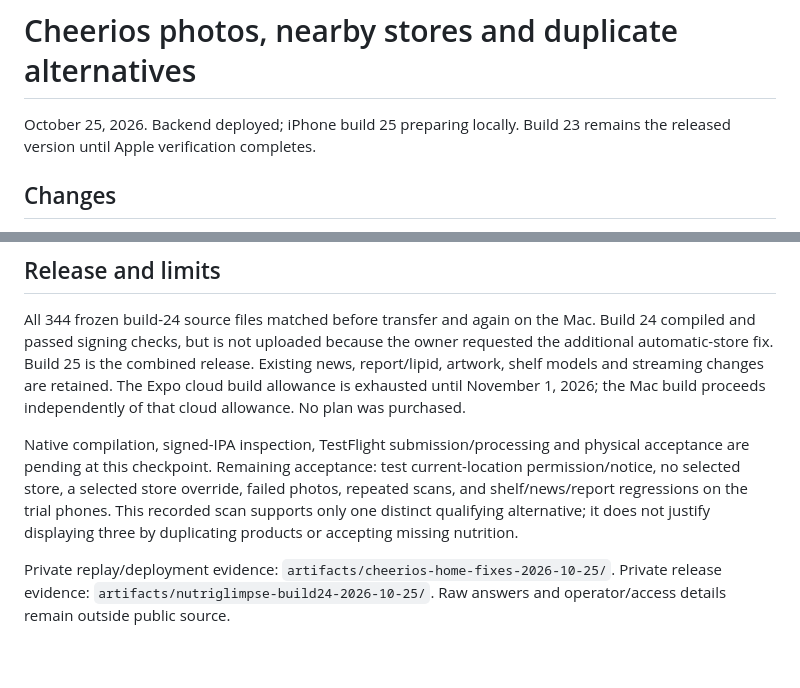
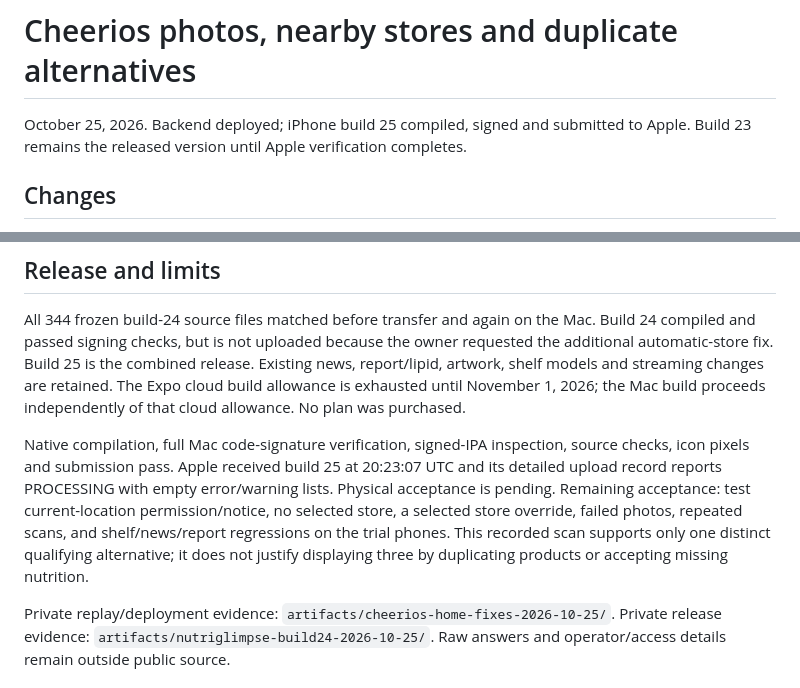
Before and after one commit to cankyIl/NutriGlimpse, a Markdown page: docs/86-cheerios-photos-nearby-stores-and-dedup.md, 2 parts joined by grey strips. Rendered like a GitHub page; blank space fills up the shorter version.

```diff
--- a/docs/86-cheerios-photos-nearby-stores-and-dedup.md
+++ b/docs/86-cheerios-photos-nearby-stores-and-dedup.md
@@ -1,6 +1,6 @@
 # Cheerios photos, nearby stores and duplicate alternatives
 
-October 25, 2026. Backend deployed; iPhone build 25 preparing locally. Build 23 remains the released version until Apple verification completes.
+October 25, 2026. Backend deployed; iPhone build 25 compiled, signed and submitted to Apple. Build 23 remains the released version until Apple verification completes.
 
 ## Changes
 
@@ -31,7 +31,7 @@ The beta backend restarted at 19:52 UTC. Public health and title-only photo look
 
 All 344 frozen build-24 source files matched before transfer and again on the Mac. Build 24 compiled and passed signing checks, but is not uploaded because the owner requested the additional automatic-store fix. Build 25 is the combined release. Existing news, report/lipid, artwork, shelf models and streaming changes are retained. The Expo cloud build allowance is exhausted until November 1, 2026; the Mac build proceeds independently of that cloud allowance. No plan was purchased.
 
-Native compilation, signed-IPA inspection, TestFlight submission/processing and physical acceptance are pending at this checkpoint. Remaining acceptance: test current-location permission/notice, no selected store, a selected store override, failed photos, repeated scans, and shelf/news/report regressions on the trial phones. This recorded scan supports only one distinct qualifying alternative; it does not justify displaying three by duplicating products or accepting missing nutrition.
+Native compilation, full Mac code-signature verification, signed-IPA inspection, source checks, icon pixels and submission pass. Apple received build 25 at 20:23:07 UTC and its detailed upload record reports PROCESSING with empty error/warning lists. Physical acceptance is pending. Remaining acceptance: test current-location permission/notice, no selected store, a selected store override, failed photos, repeated scans, and shelf/news/report regressions on the trial phones. This recorded scan supports only one distinct qualifying alternative; it does not justify displaying three by duplicating products or accepting missing nutrition.
 
 Private replay/deployment evidence: `artifacts/cheerios-home-fixes-2026-10-25/`. Private release evidence: `artifacts/nutriglimpse-build24-2026-10-25/`. Raw answers and operator/access details remain outside public source.
 
```
Also changed, not shown: docs/ImplementationProjectPlanDocument.md (+6 -6 lines).
